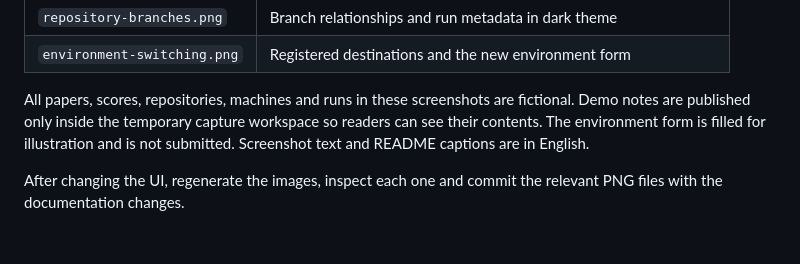
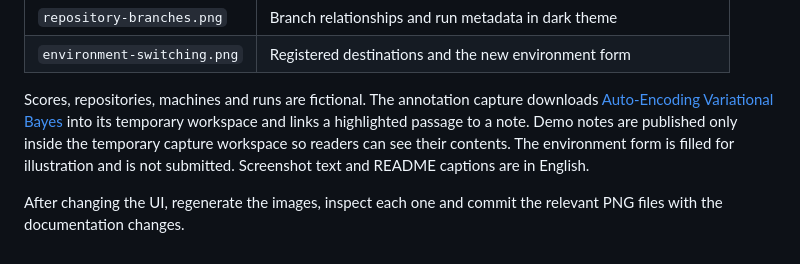
Before and after one commit to adriaciurana/lab-book, a Markdown page: docs/screenshots.md, the part around the change. GitHub-like rendering.

```diff
--- a/docs/screenshots.md
+++ b/docs/screenshots.md
@@ -13,6 +13,6 @@ Images are saved in `docs/images/screenshots/`:
 | `repository-branches.png` | Branch relationships and run metadata in dark theme |
 | `environment-switching.png` | Registered destinations and the new environment form |
 
-All papers, scores, repositories, machines and runs in these screenshots are fictional. Demo notes are published only inside the temporary capture workspace so readers can see their contents. The environment form is filled for illustration and is not submitted. Screenshot text and README captions are in English.
+Scores, repositories, machines and runs are fictional. The annotation capture downloads [Auto-Encoding Variational Bayes](https://arxiv.org/abs/1312.6114v11) into its temporary workspace and links a highlighted passage to a note. Demo notes are published only inside the temporary capture workspace so readers can see their contents. The environment form is filled for illustration and is not submitted. Screenshot text and README captions are in English.
 
 After changing the UI, regenerate the images, inspect each one and commit the relevant PNG files with the documentation changes.
```
Also changed, not shown: README.md (+2 -2 lines), docs/images/screenshots/paper-annotations.png, 3 other files.
